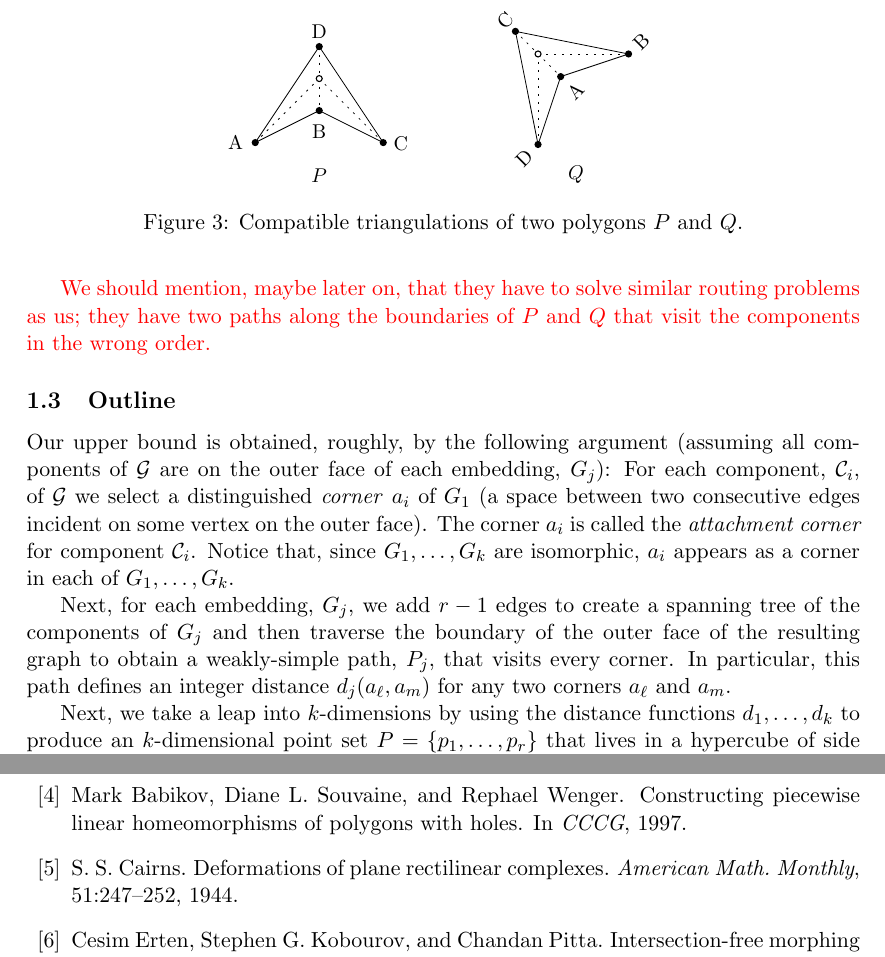
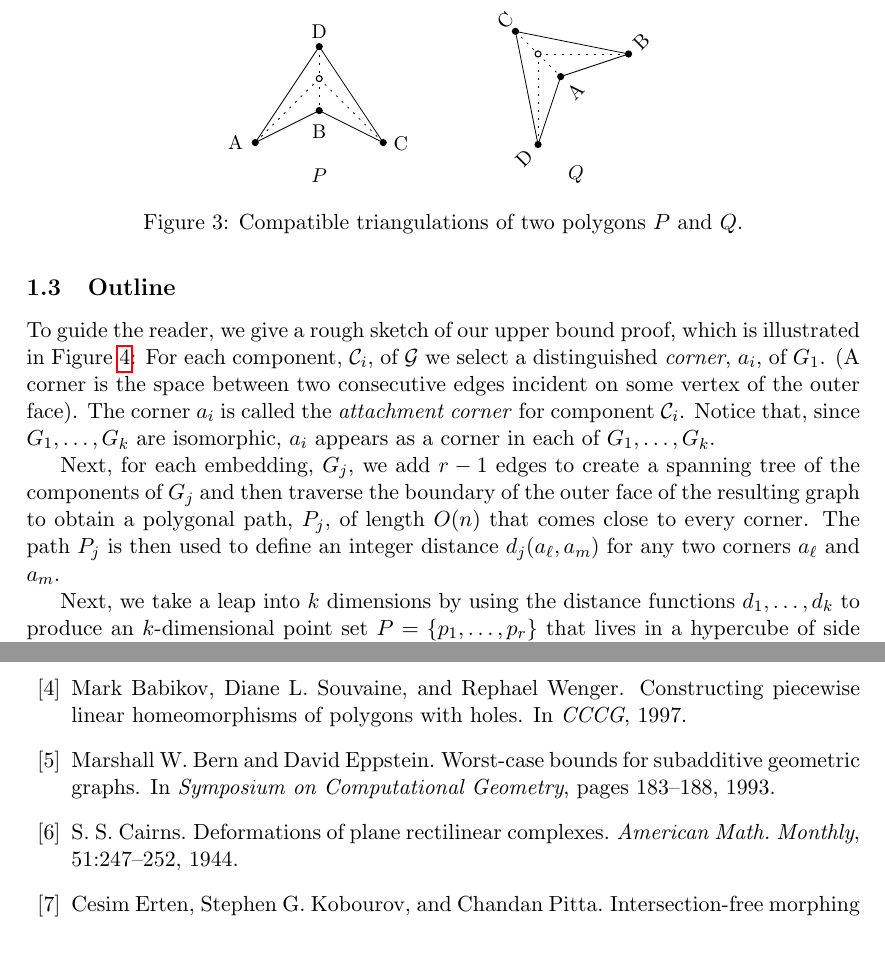
Before and after one commit to lfbarba/Compatible-Embeddings, a LaTeX paper (Latex/CompatibleEmbeddings.tex, which reads Latex/tmp.bib): two parts of pages 4 and 16 of 16 before the commit and two parts of pages 4 and 17 of 17 after it, joined at a grey line, cut so that both start at the same text. Compiled offline with pdfLaTeX.

Commit message:
Added a proof sketch in the introduction

```diff
--- a/Latex/CompatibleEmbeddings.tex
+++ b/Latex/CompatibleEmbeddings.tex
@@ -199,15 +199,14 @@ number of reflex vertices of $p$ and $q$, respectively.
 
 Babikov \etal\ \cite{babikov.souvaine.ea:constructing} showed that the result of Aronov \etal\ can be extended to polygons with holes. This work is the most closely related to ours because it encounters (the special case $k=2$ of) our problem as a subproblem. In their setting, the graph $\mathcal G$ is a collection of cycles, the embeddings $P$ and $Q$ are such that one cycle, $\mathcal C$, of $\mathcal G$ contains all the others in its interior and other pair of cycles is nested in $P$ or $Q$. In the first stage of their algorithm, they build a connected supergraph $\mathcal{H}'$ of $\mathcal{G}$, but their supergraph has size $\Theta(n^2)$ in the worst-case.  A byproduct of our main theorem is that this step of their algorithm could be done with a graph $\mathcal{H}'$ having only $O(n^{3/2})$ edges (but completing this graph to a triangulation may still requires $\Omega(n^2)$ edges in the worst case).
 
-\red{We should mention, maybe later on, that they have to solve similar routing problems as us; they have two paths along the boundaries of $P$ and $Q$ that visit the components in the wrong order.}
 
 \subsection{Outline}
 
-Our upper bound is obtained, roughly, by the following argument (assuming
-all components of $\mathcal G$ are on the outer face of each embedding,
-$G_j$): For each component, $\mathcal C_i$, of $\mathcal G$ we select
-a distinguished \emph{corner} $a_i$ of $G_1$ (a space between two
-consecutive edges incident on some vertex on the outer face). The corner
-$a_i$ is called the \emph{attachment corner} for component $\mathcal C_i$.
-Notice that, since $G_1,\ldots,G_k$ are isomorphic, $a_i$ appears as a
-corner in each of $G_1,\ldots,G_k$.
+To guide the reader, we give a rough sketch of our upper bound proof,
+which is illustrated in Figure~\ref{figure:example}: For each component,
+$\mathcal C_i$, of $\mathcal G$ we select a distinguished \emph{corner},
+$a_i$, of $G_1$. (A corner is the space between two consecutive edges
+incident on some vertex of the outer face). The corner $a_i$ is called
+the \emph{attachment corner} for component $\mathcal C_i$.  Notice that,
+since $G_1,\ldots,G_k$ are isomorphic, $a_i$ appears as a corner in each
+of $G_1,\ldots,G_k$.
@@ -214,11 +229,14 @@ corner in each of $G_1,\ldots,G_k$.
+  \label{figure:example}
+\end{figure}
 
 Next, for each embedding, $G_j$, we add $r-1$ edges to create a spanning
 tree of the components of $G_j$ and then traverse the boundary of the
-outer face of the resulting graph to obtain a weakly-simple path, $P_j$,
-that visits every corner.  In particular, this path defines an integer
-distance $d_j(a_\ell,a_m)$ for any two corners $a_\ell$ and $a_m$.
+outer face of the resulting graph to obtain a polygonal path, $P_j$,
+of length $O(n)$ that comes close to every corner.  The path $P_j$ is
+then used to define an integer distance $d_j(a_\ell,a_m)$ for any two
+corners $a_\ell$ and $a_m$.
 
-Next, we take a leap into $k$-dimensions by using the distance
+Next, we take a leap into $k$ dimensions by using the distance
 functions $d_1,\ldots,d_k$ to produce an $k$-dimensional point set
 $P=\{p_1,\ldots,p_r\}$ that lives in a hypercube of side length $O(n)$.
 This mapping has the property that, by adding a path of length $O(\|p_\ell
--- a/Latex/tmp.bib
+++ b/Latex/tmp.bib
@@ -196,3 +196,15 @@
   ee        = {http://dx.doi.org/10.1137/1.9781611973105},
   bibsource = {DBLP, http://dblp.uni-trier.de}
 }
+
+
+@inproceedings{bern.eppstein:worst,
+  author    = {Marshall W. Bern and
+               David Eppstein},
+  title     = {Worst-Case Bounds for Subadditive Geometric Graphs},
+  booktitle = {Symposium on Computational Geometry},
+  year      = {1993},
+  pages     = {183-188},
+  ee        = {http://doi.acm.org/10.1145/160985.161018},
+  bibsource = {DBLP, http://dblp.uni-trier.de}
+}
```
Also changed, not shown: Latex/img/doc_data.txt (+12 -6 lines), Latex/CompatibleEmbeddings.bbl, Latex/img/example-1.pdf (added), Latex/img/example-2.pdf (added), Latex/img/example-3.pdf (added), Latex/img/example-4.pdf (added), Latex/img/example.pdf (added), Latex/CompatibleEmbeddings.tex (36 more changed lines), 1 other file.
